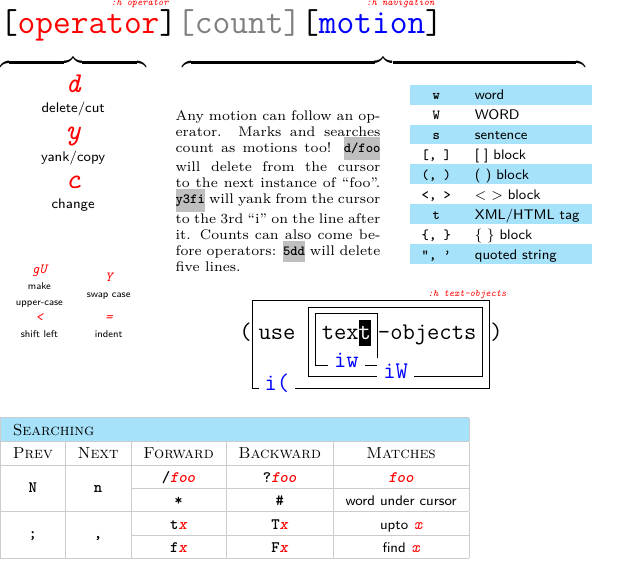
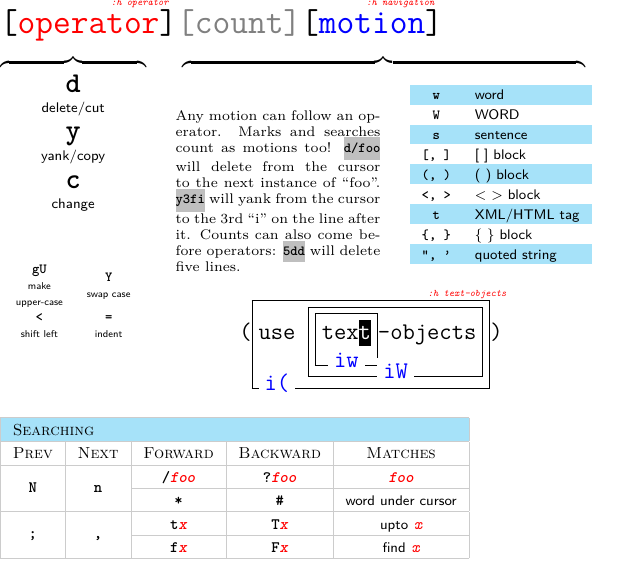
Before and after one commit to fish-face/vim-refpage, a LaTeX document (vim-refpage.tex): part of the page, cut so that both start at the same text. Compiled offline with pdfLaTeX.

Commit message:
Change some egcmds to regular cmds

```diff
--- a/vim-refpage.tex
+++ b/vim-refpage.tex
@@ -165,7 +165,7 @@
 
 \def\desccmd#1#2{\decsize[5]{%
 	\begin{tabular}{@{}c@{}}
-		\incsize[5]{\egcmdstyle #1}\\
+		\incsize[5]{\cmdstyle #1}\\
 		\descstyle #2
 	\end{tabular}%
 }}
```
